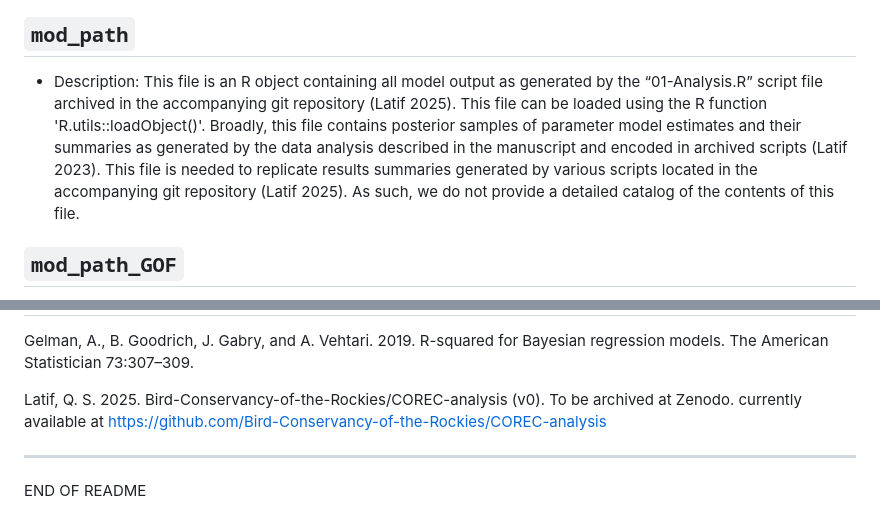
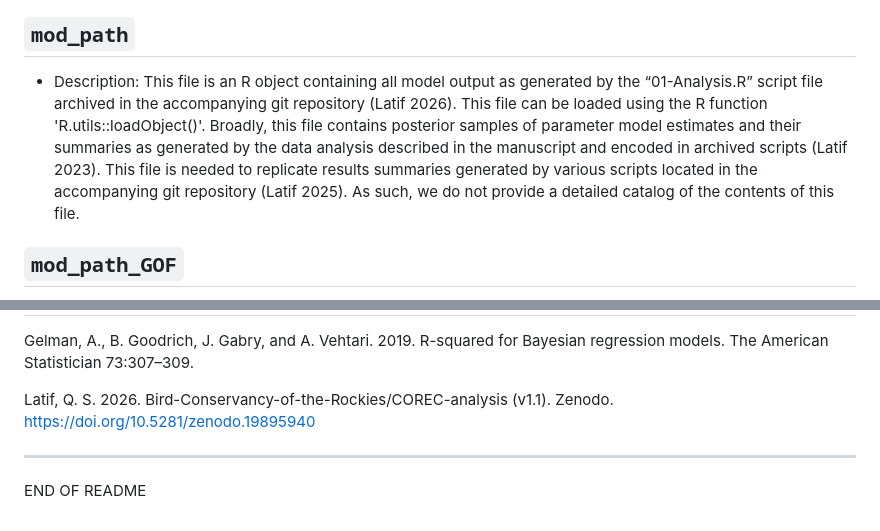
Before and after one commit to Bird-Conservancy-of-the-Rockies/COREC-analysis, a Markdown page: documentation/Dryad_repo_metadata.md, 2 parts joined by grey strips. GitHub-like rendering.

Commit message:
Update Dryad_repo_metadata.md
Update reference to git repo now in Zenodo.

```diff
--- a/documentation/Dryad_repo_metadata.md
+++ b/documentation/Dryad_repo_metadata.md
@@ -169,7 +169,7 @@ File metadata
 `mod_path`
 ----------
 
-* Description: This file is an R object containing all model output as generated by the “01-Analysis.R” script file archived in the accompanying git repository (Latif 2025). This file can be loaded using the R function 'R.utils::loadObject()'.  Broadly, this file contains posterior samples of parameter model estimates and their summaries as generated by the data analysis described in the manuscript and encoded in archived scripts (Latif 2023). This file is needed to replicate results summaries generated by various scripts located in the accompanying git repository (Latif 2025). As such, we do not provide a detailed catalog of the contents of this file.
+* Description: This file is an R object containing all model output as generated by the “01-Analysis.R” script file archived in the accompanying git repository (Latif 2026). This file can be loaded using the R function 'R.utils::loadObject()'.  Broadly, this file contains posterior samples of parameter model estimates and their summaries as generated by the data analysis described in the manuscript and encoded in archived scripts (Latif 2023). This file is needed to replicate results summaries generated by various scripts located in the accompanying git repository (Latif 2025). As such, we do not provide a detailed catalog of the contents of this file.
 
 `mod_path_GOF`
 ----------
@@ -230,7 +230,7 @@ References
 
 Gelman, A., B. Goodrich, J. Gabry, and A. Vehtari. 2019. R-squared for Bayesian regression models. The American Statistician 73:307–309.
 
-Latif, Q. S. 2025. Bird-Conservancy-of-the-Rockies/COREC-analysis (v0). To be archived at Zenodo. currently available at https://github.com/Bird-Conservancy-of-the-Rockies/COREC-analysis
+Latif, Q. S. 2026. Bird-Conservancy-of-the-Rockies/COREC-analysis (v1.1). Zenodo. https://doi.org/10.5281/zenodo.19895940
 
 - - -
 END OF README
```
